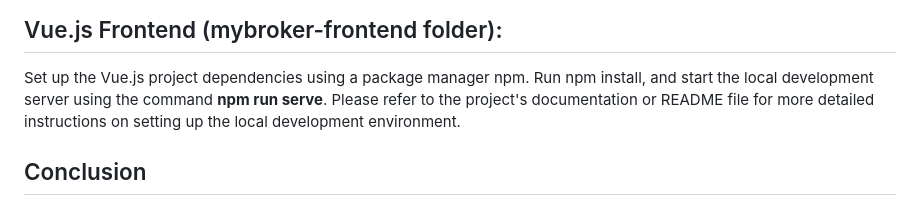
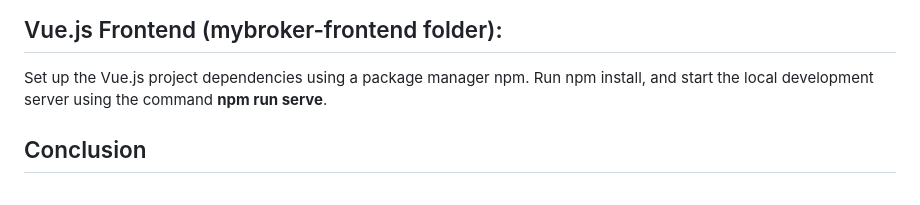
Before and after one commit to AlenHujdur/my-insurance-broker, a Markdown page: README.md, the part around the change. GitHub-like rendering.

```diff
--- a/README.md
+++ b/README.md
@@ -38,7 +38,6 @@ In the root folder of the Rails project (mybroker-service), run the **./run_app.
 
 Set up the Vue.js project dependencies using a package manager npm. Run npm install, and
 start the local development server using the command **npm run serve**.
-Please refer to the project's documentation or README file for more detailed instructions on setting up the local development environment.
 
 ## Conclusion
 The MyBroker Insurance project combines the power of Rails backend and Vue.js frontend to provide a comprehensive insurance brokerage solution. The Rails backend manages the data and implements the business logic, while the Vue.js frontend offers an intuitive user interface. By deploying the project on Google Cloud Platform, it leverages the scalability and reliability of GCP services.
```
